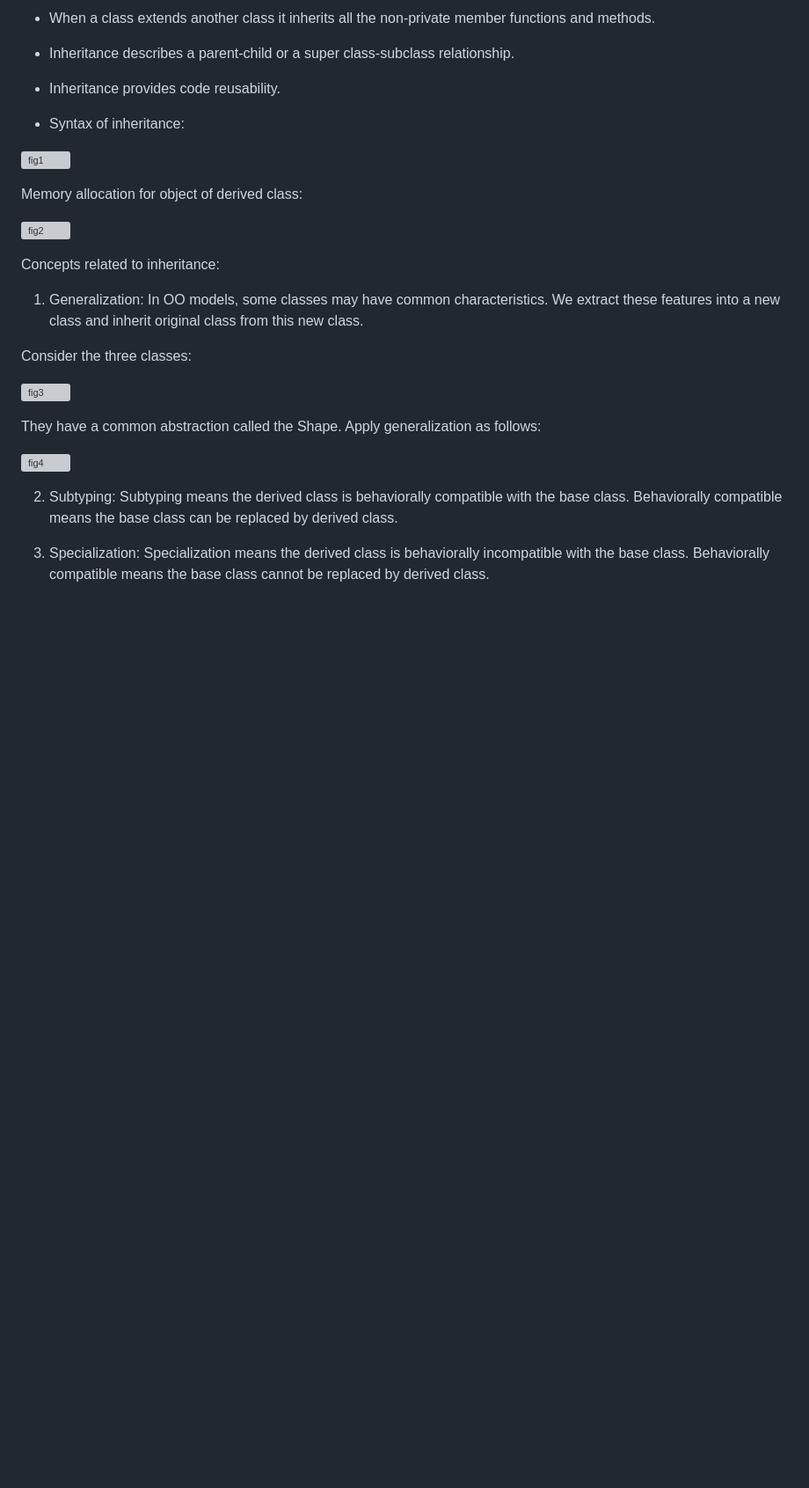
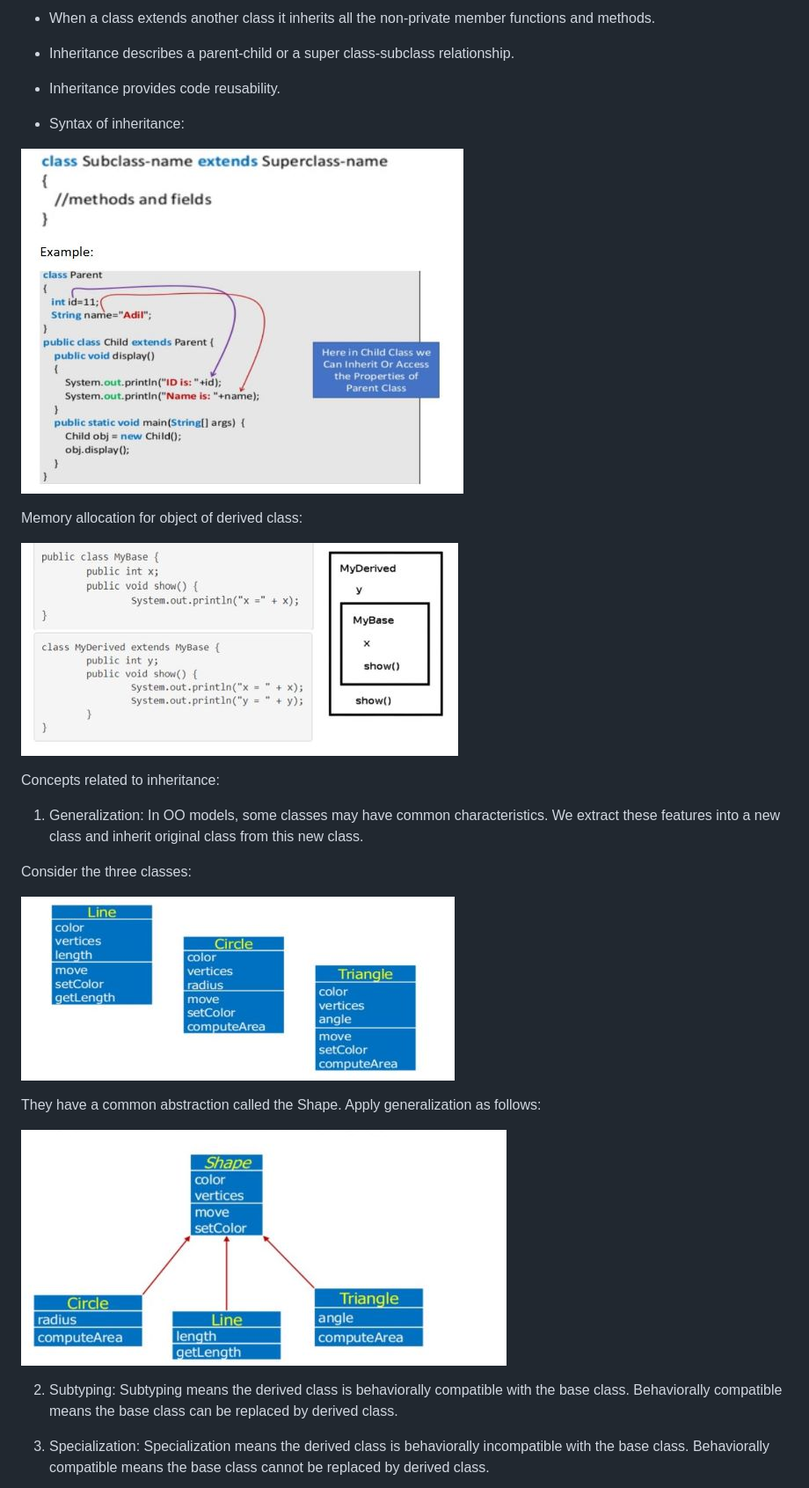
Before and after one commit to virtual-labs/exp-inheritance-relationship-au, a Markdown page: experiment/theory.md, the part around one of its changes. Shown at 88% size. Drawn GitHub-style; blank space fills up the shorter version; grey boxes are pictures that could not be loaded.

```diff
--- a/experiment/theory.md
+++ b/experiment/theory.md
@@ -14,11 +14,11 @@
 
 -  Syntax of inheritance:
 
-![fig1](images\fig1.jpg)
+![fig1](images/fig1.jpg)
 
 Memory allocation for object of derived class:
 
-![fig2](images\fig2.jpg)
+![fig2](images/fig2.jpg)
 
 Concepts related to inheritance:
 
@@ -26,11 +26,11 @@ Concepts related to inheritance:
 
 Consider the three classes:
 
-![fig3](images\fig3.jpg)
+![fig3](images/fig3.jpg)
 
 They have a common abstraction called the Shape. Apply generalization as follows:
 
-![fig4](images\fig4.jpg)
+![fig4](images/fig4.jpg)
 
 2. Subtyping: Subtyping means the derived class is behaviorally compatible with the base class. Behaviorally compatible means the base class can be replaced by derived class.
 
```
Also changed, not shown: other parts of experiment/theory.md (+11 -11 lines).
